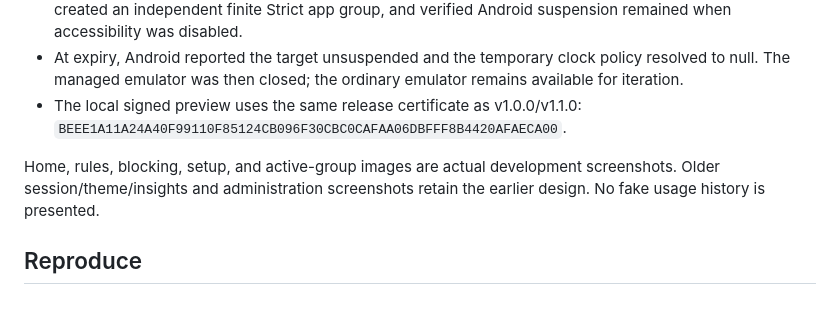
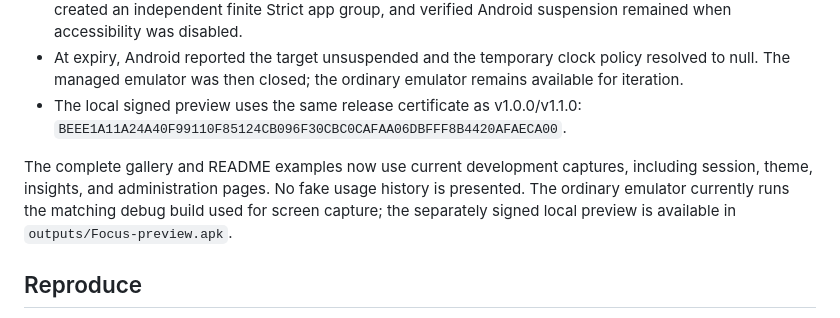
Before and after one commit to YumiNoona/Focus, a Markdown page: VALIDATION.md, the part around the change. Drawn GitHub-style.

Commit message:
Clarify screenshot and local preview notes

```diff
--- a/VALIDATION.md
+++ b/VALIDATION.md
@@ -31,7 +31,7 @@ The latest published release remains v1.1.0. The current local build is 1.2.0-de
 - At expiry, Android reported the target unsuspended and the temporary clock policy resolved to null. The managed emulator was then closed; the ordinary emulator remains available for iteration.
 - The local signed preview uses the same release certificate as v1.0.0/v1.1.0: `BEEE1A11A24A40F99110F85124CB096F30CBC0CAFAA06DBFFF8B4420AFAECA00`.
 
-Home, rules, blocking, setup, and active-group images are actual development screenshots. Older session/theme/insights and administration screenshots retain the earlier design. No fake usage history is presented.
+The complete gallery and README examples now use current development captures, including session, theme, insights, and administration pages. No fake usage history is presented. The ordinary emulator currently runs the matching debug build used for screen capture; the separately signed local preview is available in `outputs/Focus-preview.apk`.
 
 ## Reproduce
 
```
Also changed, not shown: README.md (+1 -1 lines), 1 other file.
